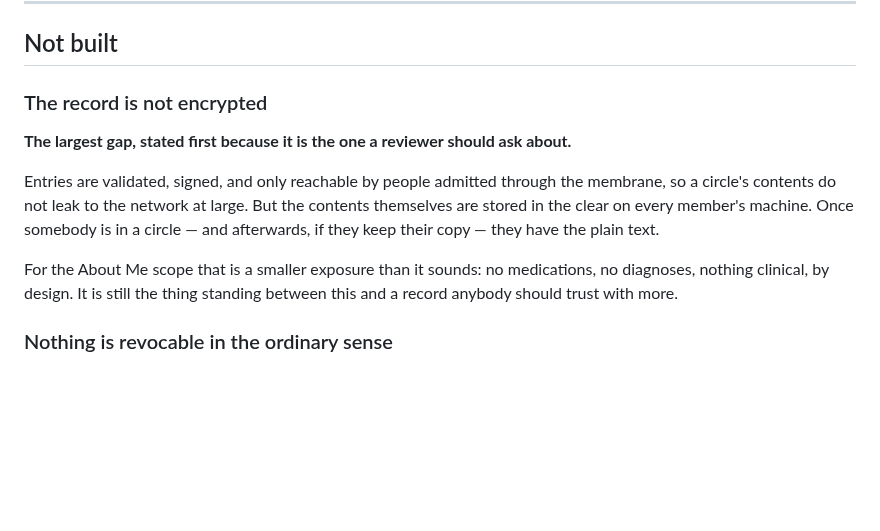
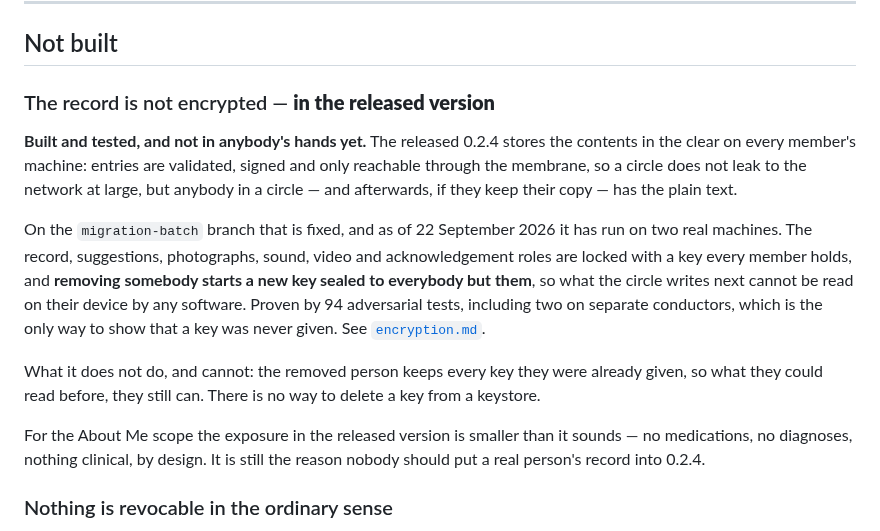
Before and after one commit to topeuph-ai/hearth, a Markdown page: docs/what-is-proven.md, the part around one of its changes. GitHub-like rendering; blank space fills up the shorter version.

```diff
--- a/docs/what-is-proven.md
+++ b/docs/what-is-proven.md
@@ -238,20 +298,29 @@ in front of a screen wondering whether something has gone wrong.
 
 ## Not built
 
-### The record is not encrypted
+### The record is not encrypted — **in the released version**
 
-**The largest gap, stated first because it is the one a reviewer should ask
-about.**
+**Built and tested, and not in anybody's hands yet.** The released 0.2.4 stores
+the contents in the clear on every member's machine: entries are validated,
+signed and only reachable through the membrane, so a circle does not leak to the
+network at large, but anybody in a circle — and afterwards, if they keep their
+copy — has the plain text.
 
-Entries are validated, signed, and only reachable by people admitted through the
-membrane, so a circle's contents do not leak to the network at large. But the
-contents themselves are stored in the clear on every member's machine. Once
-somebody is in a circle — and afterwards, if they keep their copy — they have
-the plain text.
+On the `migration-batch` branch that is fixed, and as of 22 September 2026 it has
+run on two real machines. The record, suggestions, photographs, sound, video and
+acknowledgement roles are locked with a key every member holds, and **removing
+somebody starts a new key sealed to everybody but them**, so what the circle
+writes next cannot be read on their device by any software. Proven by 94
+adversarial tests, including two on separate conductors, which is the only way to
+show that a key was never given. See [`encryption.md`](encryption.md).
 
-For the About Me scope that is a smaller exposure than it sounds: no
-medications, no diagnoses, nothing clinical, by design. It is still the thing
-standing between this and a record anybody should trust with more.
+What it does not do, and cannot: the removed person keeps every key they were
+already given, so what they could read before, they still can. There is no way to
+delete a key from a keystore.
+
+For the About Me scope the exposure in the released version is smaller than it
+sounds — no medications, no diagnoses, nothing clinical, by design. It is still
+the reason nobody should put a real person's record into 0.2.4.
 
 ### Nothing is revocable in the ordinary sense
 
```
Also changed, not shown: other parts of docs/what-is-proven.md (+60 -0 lines).
